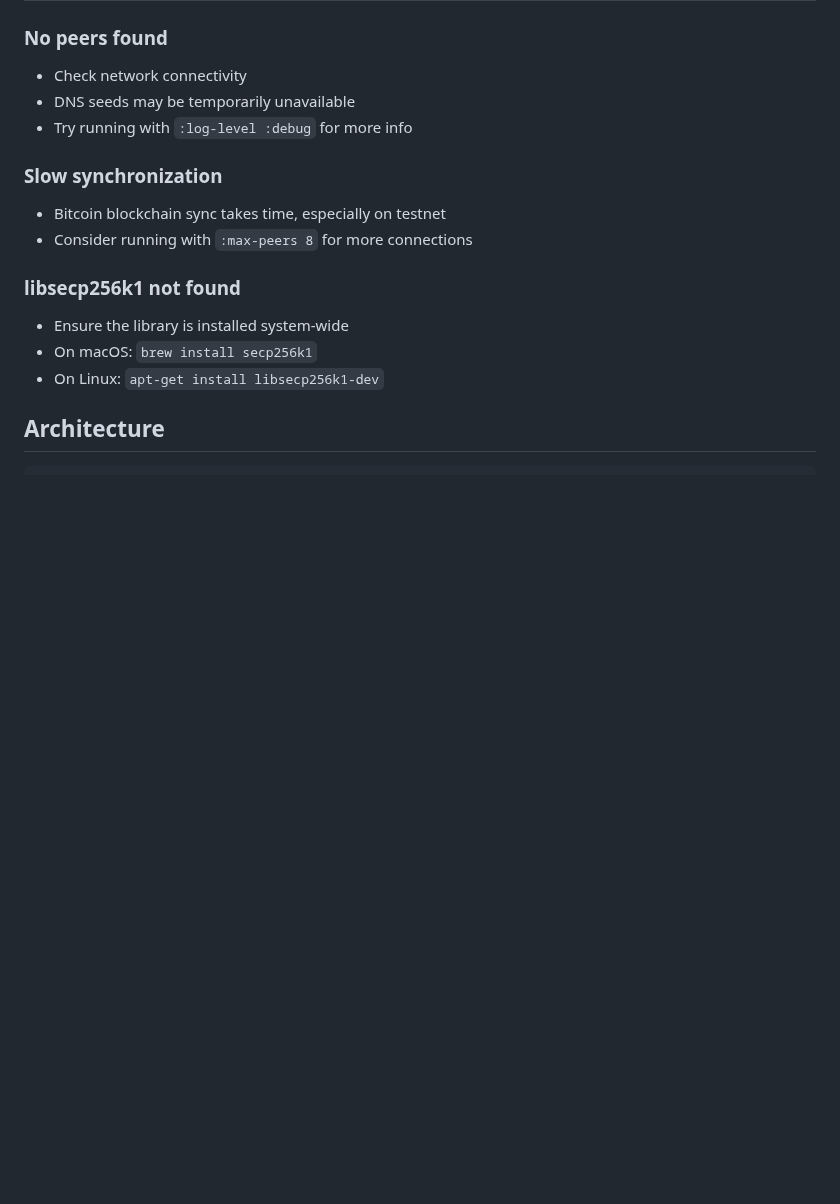
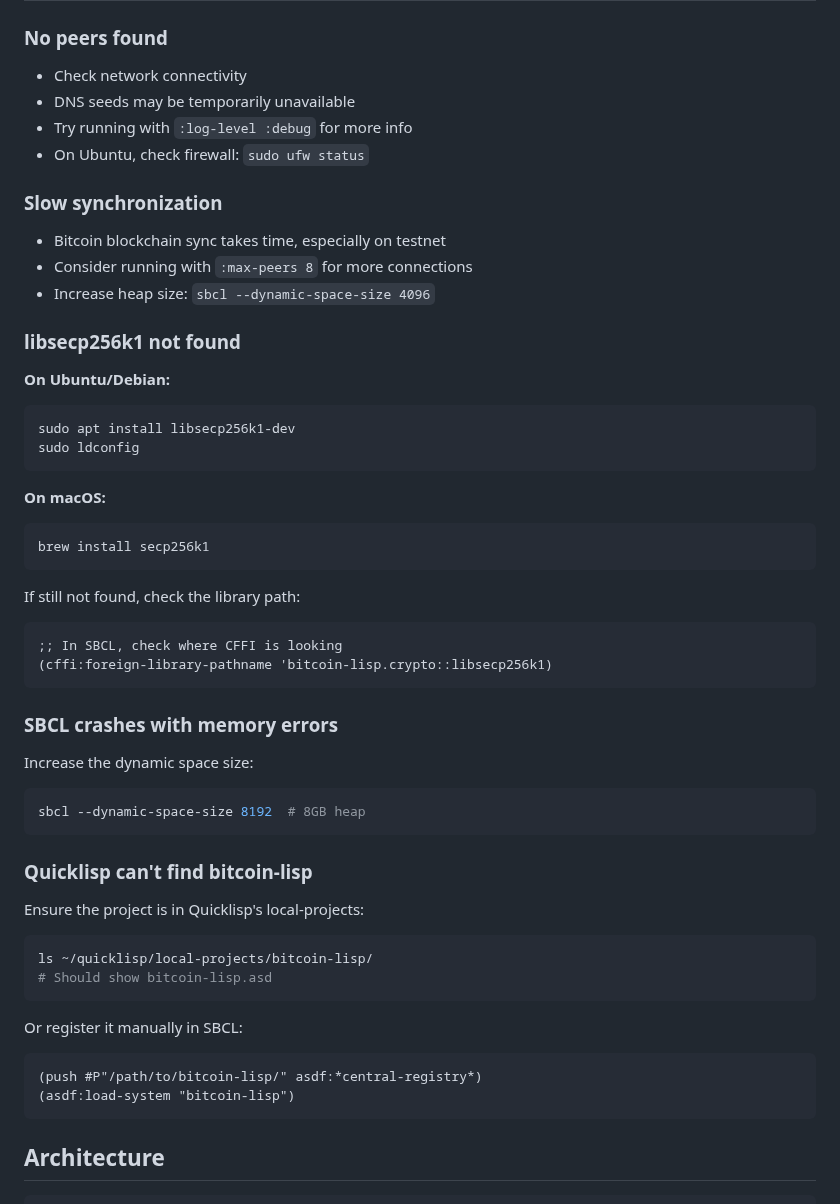
Before and after one commit to samdefmacro/bitcoin-lisp, a Markdown page: USAGE.md, the part around one of its changes. GitHub-like rendering; blank space fills up the shorter version.

````diff
--- a/USAGE.md
+++ b/USAGE.md
@@ -213,15 +396,50 @@ By default, `start-node` connects to peers and begins syncing:
 - Check network connectivity
 - DNS seeds may be temporarily unavailable
 - Try running with `:log-level :debug` for more info
+- On Ubuntu, check firewall: `sudo ufw status`
 
 ### Slow synchronization
 - Bitcoin blockchain sync takes time, especially on testnet
 - Consider running with `:max-peers 8` for more connections
+- Increase heap size: `sbcl --dynamic-space-size 4096`
 
 ### libsecp256k1 not found
-- Ensure the library is installed system-wide
-- On macOS: `brew install secp256k1`
-- On Linux: `apt-get install libsecp256k1-dev`
+
+**On Ubuntu/Debian:**
+```bash
+sudo apt install libsecp256k1-dev
+sudo ldconfig
+```
+
+**On macOS:**
+```bash
+brew install secp256k1
+```
+
+If still not found, check the library path:
+```lisp
+;; In SBCL, check where CFFI is looking
+(cffi:foreign-library-pathname 'bitcoin-lisp.crypto::libsecp256k1)
+```
+
+### SBCL crashes with memory errors
+Increase the dynamic space size:
+```bash
+sbcl --dynamic-space-size 8192  # 8GB heap
+```
+
+### Quicklisp can't find bitcoin-lisp
+Ensure the project is in Quicklisp's local-projects:
+```bash
+ls ~/quicklisp/local-projects/bitcoin-lisp/
+# Should show bitcoin-lisp.asd
+```
+
+Or register it manually in SBCL:
+```lisp
+(push #P"/path/to/bitcoin-lisp/" asdf:*central-registry*)
+(asdf:load-system "bitcoin-lisp")
+```
 
 ## Architecture
 
````
Also changed, not shown: other parts of USAGE.md (+184 -1 lines).
